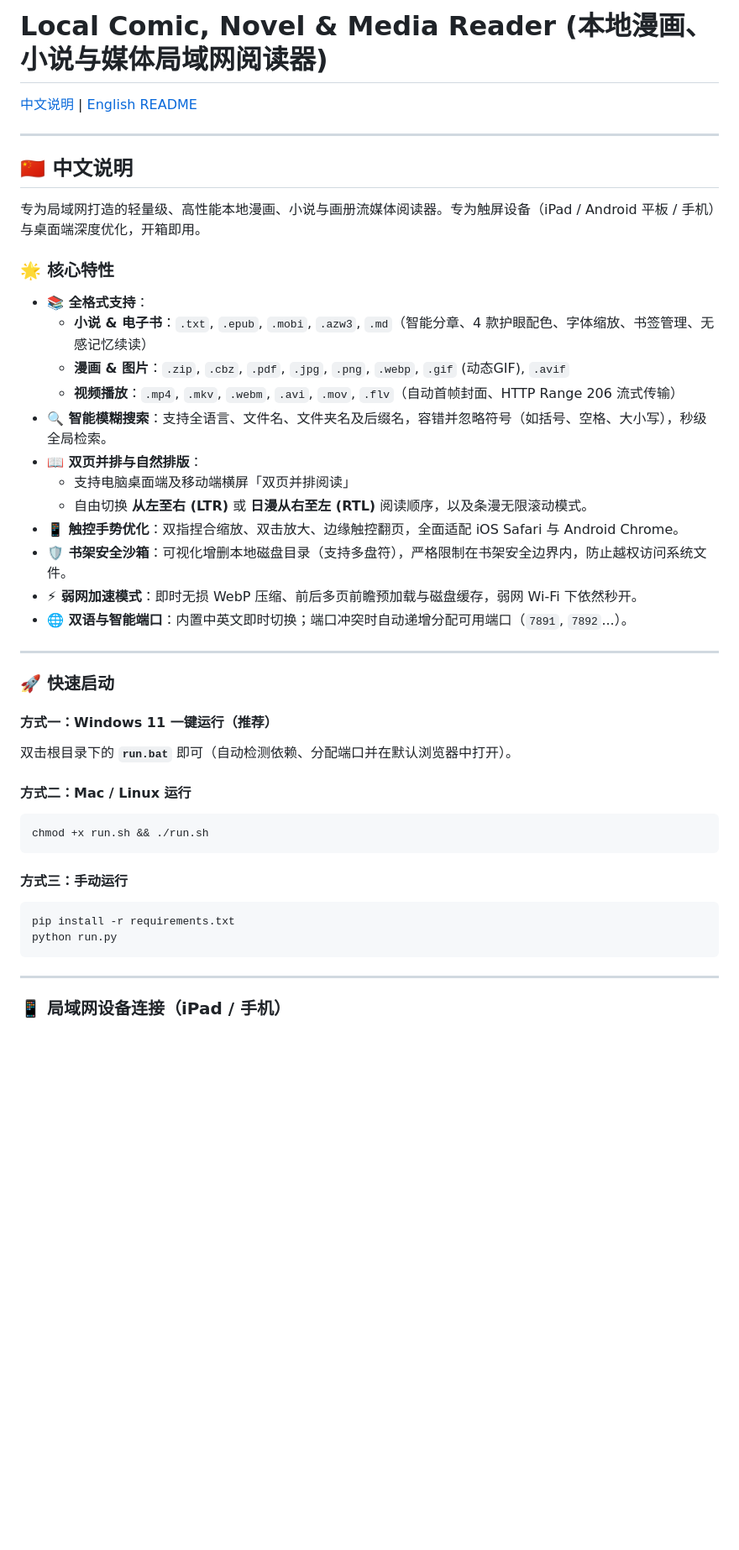
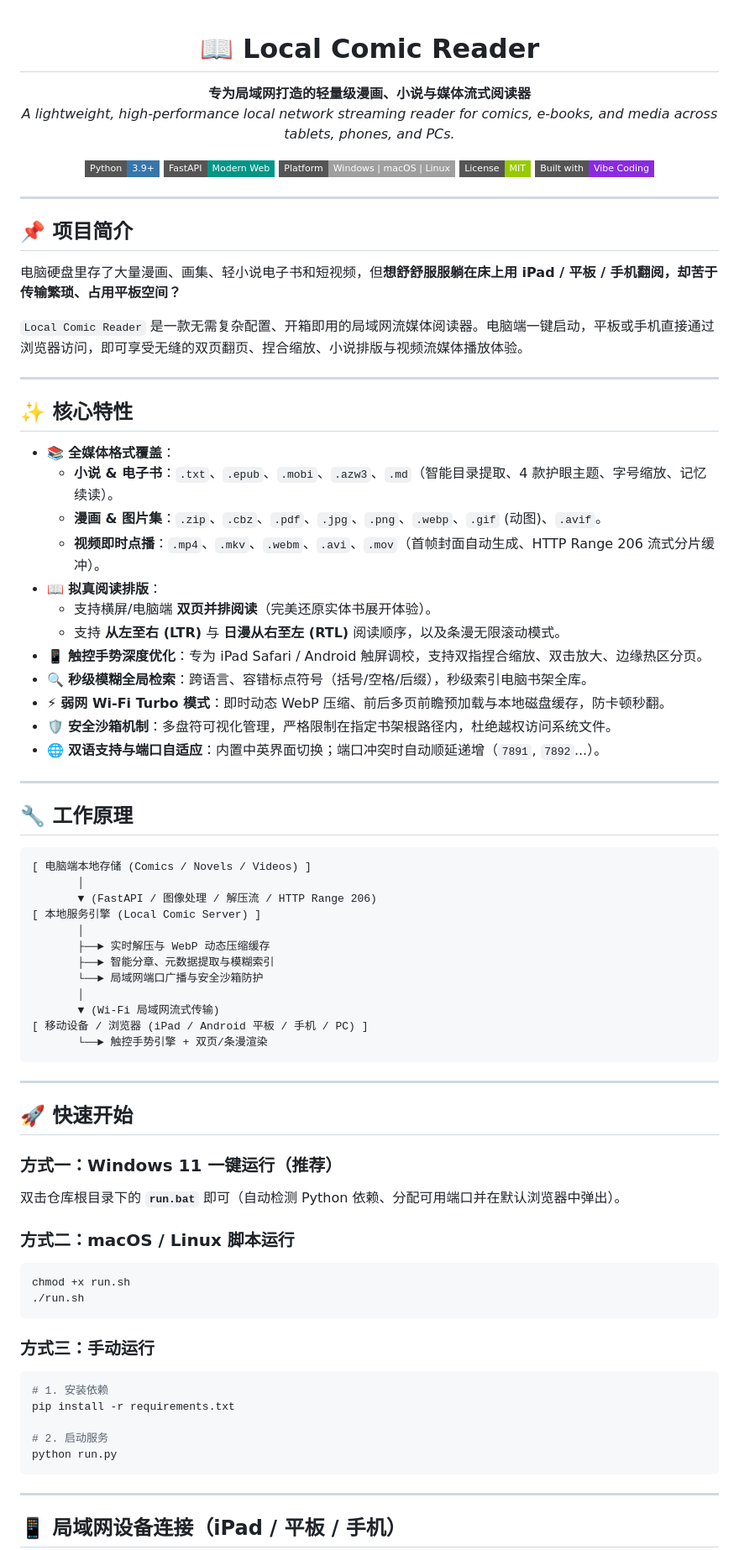
Before and after one commit to KaiTeeDreamChai/local-comic-reader, a Markdown page: README.md, the part around one of its changes. Shown at 84% size. Rendered like a GitHub page; badges without logos; blank space fills up the shorter version.

Commit message:
docs: update README with unified modern style

````diff
--- a/README.md
+++ b/README.md
@@ -1,47 +1,86 @@
-# Local Comic, Novel & Media Reader (本地漫画、小说与媒体局域网阅读器)
+<div align="center">
 
-[中文说明](#-中文说明) | [English README](#-english-readme)
+# 📖 Local Comic Reader
+
+**专为局域网打造的轻量级漫画、小说与媒体流式阅读器**
+<br />
+*A lightweight, high-performance local network streaming reader for comics, e-books, and media across tablets, phones, and PCs.*
+
+[![Python](https://img.shields.io/badge/Python-3.9%2B-3776AB?style=flat-square&logo=python&logoColor=white)](https://python.org)
+[![FastAPI](https://img.shields.io/badge/FastAPI-Modern%20Web-009688?style=flat-square&logo=fastapi&logoColor=white)](https://fastapi.tiangolo.com)
+[![Platform](https://img.shields.io/badge/Platform-Windows%20%7C%20macOS%20%7C%20Linux-lightgrey?style=flat-square)](https://github.com/KaiTeeDreamChai/local-comic-reader)
+[![License: MIT](https://img.shields.io/badge/License-MIT-green.svg?style=flat-square)](LICENSE)
+[![Vibe Coding](https://img.shields.io/badge/Built%20with-Vibe%20Coding-blueviolet?style=flat-square)](https://github.com/KaiTeeDreamChai)
+
+</div>
 
 ---
 
-## 🇨🇳 中文说明
+## 📌 项目简介
 
-专为局域网打造的轻量级、高性能本地漫画、小说与画册流媒体阅读器。专为触屏设备（iPad / Android 平板 / 手机）与桌面端深度优化，开箱即用。
+电脑硬盘里存了大量漫画、画集、轻小说电子书和短视频，但**想舒舒服服躺在床上用 iPad / 平板 / 手机翻阅，却苦于传输繁琐、占用平板空间？**
 
-### 🌟 核心特性
-
-- **📚 全格式支持**：
-  - **小说 & 电子书**：`.txt`, `.epub`, `.mobi`, `.azw3`, `.md`（智能分章、4 款护眼配色、字体缩放、书签管理、无感记忆续读）
-  - **漫画 & 图片**：`.zip`, `.cbz`, `.pdf`, `.jpg`, `.png`, `.webp`, `.gif` (动态GIF), `.avif`
-  - **视频播放**：`.mp4`, `.mkv`, `.webm`, `.avi`, `.mov`, `.flv`（自动首帧封面、HTTP Range 206 流式传输）
-- **🔍 智能模糊搜索**：支持全语言、文件名、文件夹名及后缀名，容错并忽略符号（如括号、空格、大小写），秒级全局检索。
-- **📖 双页并排与自然排版**：
-  - 支持电脑桌面端及移动端横屏「双页并排阅读」
-  - 自由切换 **从左至右 (LTR)** 或 **日漫从右至左 (RTL)** 阅读顺序，以及条漫无限滚动模式。
-- **📱 触控手势优化**：双指捏合缩放、双击放大、边缘触控翻页，全面适配 iOS Safari 与 Android Chrome。
-- **🛡️ 书架安全沙箱**：可视化增删本地磁盘目录（支持多盘符），严格限制在书架安全边界内，防止越权访问系统文件。
-- **⚡ 弱网加速模式**：即时无损 WebP 压缩、前后多页前瞻预加载与磁盘缓存，弱网 Wi-Fi 下依然秒开。
-- **🌐 双语与智能端口**：内置中英文即时切换；端口冲突时自动递增分配可用端口（`7891`, `7892`...）。
+`Local Comic Reader` 是一款无需复杂配置、开箱即用的局域网流媒体阅读器。电脑端一键启动，平板或手机直接通过浏览器访问，即可享受无缝的双页翻页、捏合缩放、小说排版与视频流媒体播放体验。
 
 ---
 
-### 🚀 快速启动
+## ✨ 核心特性
 
-#### 方式一：Windows 11 一键运行（推荐）
-双击根目录下的 **`run.bat`** 即可（自动检测依赖、分配端口并在默认浏览器中打开）。
+- 📚 **全媒体格式覆盖**：
+  - **小说 & 电子书**：`.txt`、`.epub`、`.mobi`、`.azw3`、`.md`（智能目录提取、4 款护眼主题、字号缩放、记忆续读）。
+  - **漫画 & 图片集**：`.zip`、`.cbz`、`.pdf`、`.jpg`、`.png`、`.webp`、`.gif` (动图)、`.avif`。
+  - **视频即时点播**：`.mp4`、`.mkv`、`.webm`、`.avi`、`.mov`（首帧封面自动生成、HTTP Range 206 流式分片缓冲）。
+- 📖 **拟真阅读排版**：
+  - 支持横屏/电脑端 **双页并排阅读**（完美还原实体书展开体验）。
+  - 支持 **从左至右 (LTR)** 与 **日漫从右至左 (RTL)** 阅读顺序，以及条漫无限滚动模式。
+- 📱 **触控手势深度优化**：专为 iPad Safari / Android 触屏调校，支持双指捏合缩放、双击放大、边缘热区分页。
+- 🔍 **秒级模糊全局检索**：跨语言、容错标点符号（括号/空格/后缀），秒级索引电脑书架全库。
+- ⚡ **弱网 Wi-Fi Turbo 模式**：即时动态 WebP 压缩、前后多页前瞻预加载与本地磁盘缓存，防卡顿秒翻。
+- 🛡️ **安全沙箱机制**：多盘符可视化管理，严格限制在指定书架根路径内，杜绝越权访问系统文件。
+- 🌐 **双语支持与端口自适应**：内置中英界面切换；端口冲突时自动顺延递增（`7891`, `7892`...）。
 
-#### 方式二：Mac / Linux 运行
-```bash
-chmod +x run.sh && ./run.sh
+---
+
+## 🔧 工作原理
+
+```
+[ 电脑端本地存储 (Comics / Novels / Videos) ]
+       │
+       ▼ (FastAPI / 图像处理 / 解压流 / HTTP Range 206)
+[ 本地服务引擎 (Local Comic Server) ]
+       │
+       ├──► 实时解压与 WebP 动态压缩缓存
+       ├──► 智能分章、元数据提取与模糊索引
+       └──► 局域网端口广播与安全沙箱防护
+       │
+       ▼ (Wi-Fi 局域网流式传输)
+[ 移动设备 / 浏览器 (iPad / Android 平板 / 手机 / PC) ]
+       └──► 触控手势引擎 + 双页/条漫渲染
 ```
 
-#### 方式三：手动运行
+---
+
+## 🚀 快速开始
+
+### 方式一：Windows 11 一键运行（推荐）
+双击仓库根目录下的 **`run.bat`** 即可（自动检测 Python 依赖、分配可用端口并在默认浏览器中弹出）。
+
+### 方式二：macOS / Linux 脚本运行
 ```bash
+chmod +x run.sh
+./run.sh
+```
+
+### 方式三：手动运行
+```bash
+# 1. 安装依赖
 pip install -r requirements.txt
+
+# 2. 启动服务
 python run.py
 ```
 
 ---
 
-### 📱 局域网设备连接（iPad / 手机）
+## 📱 局域网设备连接（iPad / 平板 / 手机）
 
````
Also changed, not shown: other parts of README.md (+27 -43 lines).
